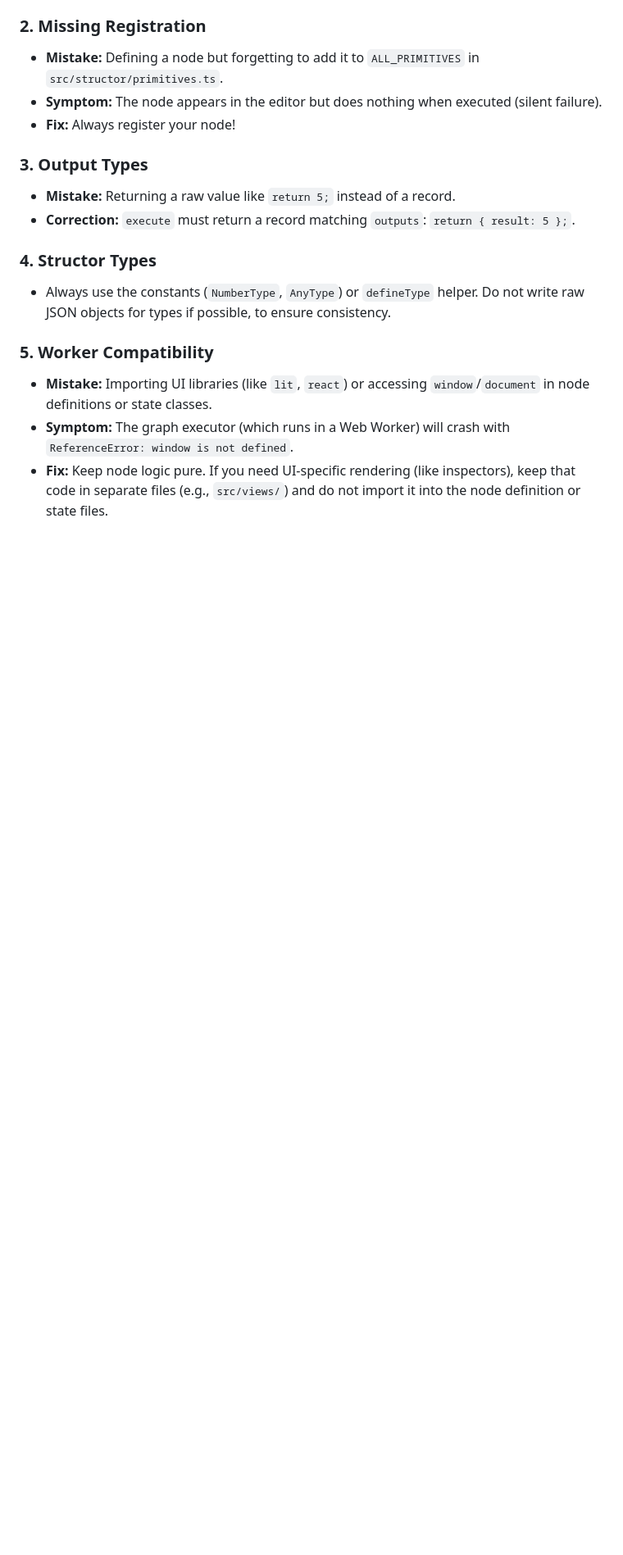
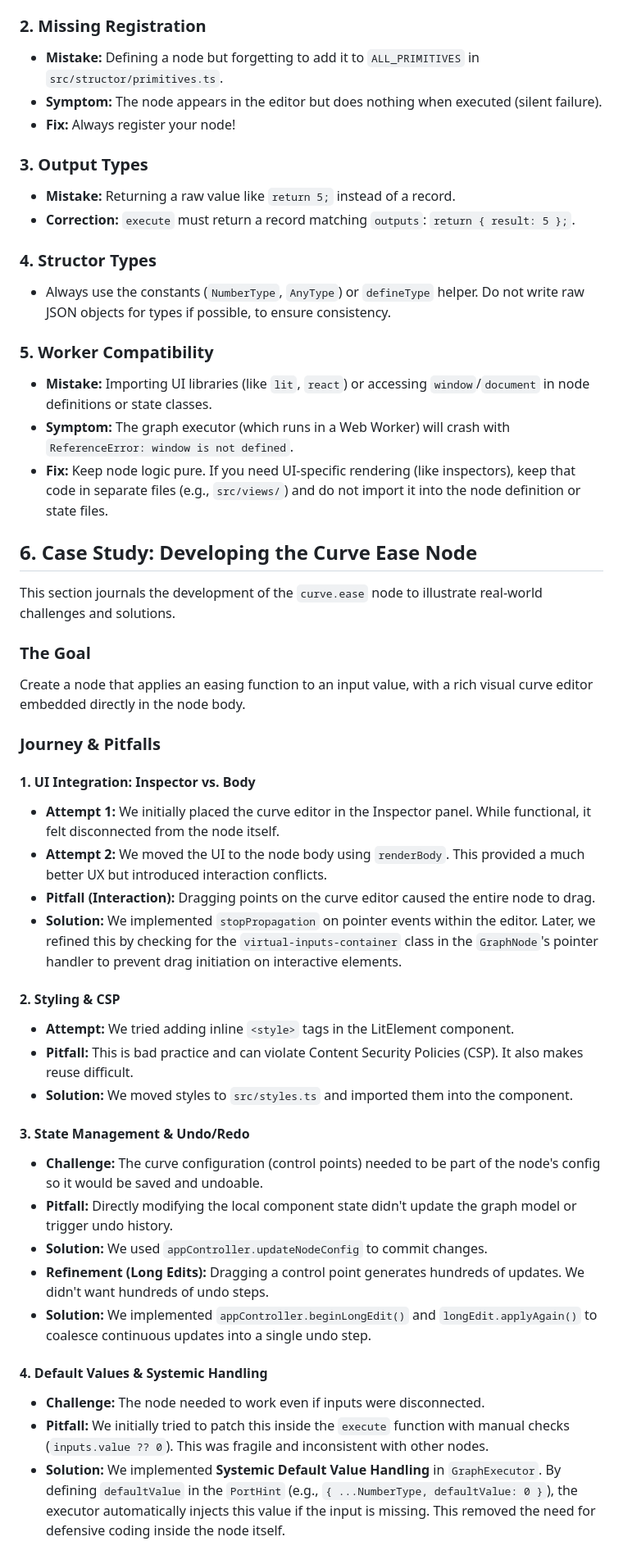
Before and after one commit to nattos/nano-repatch, a Markdown page: docs/NODE_DEVELOPMENT.md, the part around the change printed below. Shown: that part at 82% size. GitHub-like rendering; blank space fills up the shorter version.

```diff
--- a/docs/NODE_DEVELOPMENT.md
+++ b/docs/NODE_DEVELOPMENT.md
@@ -97,3 +97,36 @@ export const integratorNode = definePrimitiveNode({
 *   **Mistake:** Importing UI libraries (like `lit`, `react`) or accessing `window`/`document` in node definitions or state classes.
 *   **Symptom:** The graph executor (which runs in a Web Worker) will crash with `ReferenceError: window is not defined`.
 *   **Fix:** Keep node logic pure. If you need UI-specific rendering (like inspectors), keep that code in separate files (e.g., `src/views/`) and do not import it into the node definition or state files.
+
+## 6. Case Study: Developing the Curve Ease Node
+
+This section journals the development of the `curve.ease` node to illustrate real-world challenges and solutions.
+
+### The Goal
+Create a node that applies an easing function to an input value, with a rich visual curve editor embedded directly in the node body.
+
+### Journey & Pitfalls
+
+#### 1. UI Integration: Inspector vs. Body
+*   **Attempt 1:** We initially placed the curve editor in the Inspector panel. While functional, it felt disconnected from the node itself.
+*   **Attempt 2:** We moved the UI to the node body using `renderBody`. This provided a much better UX but introduced interaction conflicts.
+*   **Pitfall (Interaction):** Dragging points on the curve editor caused the entire node to drag.
+*   **Solution:** We implemented `stopPropagation` on pointer events within the editor. Later, we refined this by checking for the `virtual-inputs-container` class in the `GraphNode`'s pointer handler to prevent drag initiation on interactive elements.
+
+#### 2. Styling & CSP
+*   **Attempt:** We tried adding inline `<style>` tags in the LitElement component.
+*   **Pitfall:** This is bad practice and can violate Content Security Policies (CSP). It also makes reuse difficult.
+*   **Solution:** We moved styles to `src/styles.ts` and imported them into the component.
+
+#### 3. State Management & Undo/Redo
+*   **Challenge:** The curve configuration (control points) needed to be part of the node's config so it would be saved and undoable.
+*   **Pitfall:** Directly modifying the local component state didn't update the graph model or trigger undo history.
+*   **Solution:** We used `appController.updateNodeConfig` to commit changes.
+*   **Refinement (Long Edits):** Dragging a control point generates hundreds of updates. We didn't want hundreds of undo steps.
+*   **Solution:** We implemented `appController.beginLongEdit()` and `longEdit.applyAgain()` to coalesce continuous updates into a single undo step.
+
+#### 4. Default Values & Systemic Handling
+*   **Challenge:** The node needed to work even if inputs were disconnected.
+*   **Pitfall:** We initially tried to patch this inside the `execute` function with manual checks (`inputs.value ?? 0`). This was fragile and inconsistent with other nodes.
+*   **Solution:** We implemented **Systemic Default Value Handling** in `GraphExecutor`. By defining `defaultValue` in the `PortHint` (e.g., `{ ...NumberType, defaultValue: 0 }`), the executor automatically injects this value if the input is missing. This removed the need for defensive coding inside the node itself.
+
```
Also changed, not shown: other parts of docs/NODE_DEVELOPMENT.md (+11 -0 lines).
